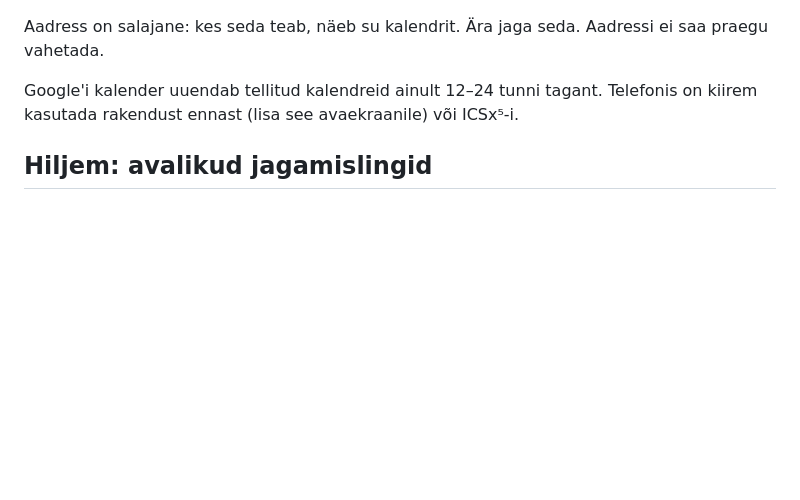
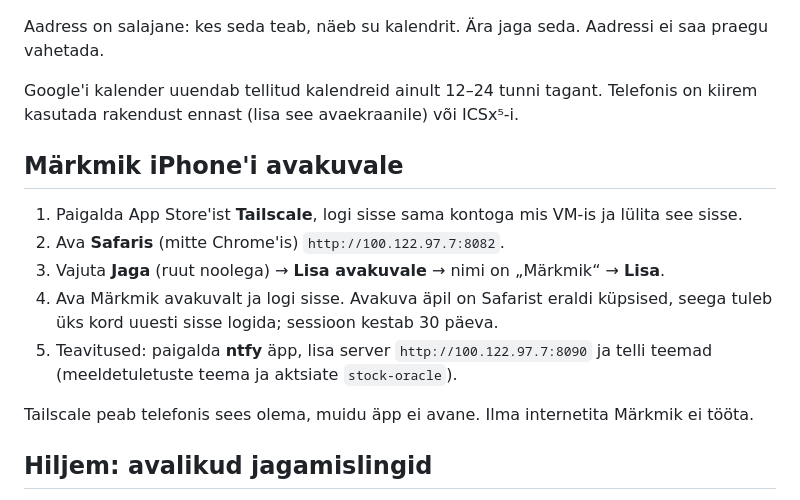
Before and after one commit to Tigetiiger/personaalne-markmik, a Markdown page: docs/CONNECTING.md, the part around the change. GitHub-like rendering; blank space fills up the shorter version.

Commit message:
Connecting: Märkmik on the iPhone home screen
Co-Authored-By: Claude Opus 5.5 (1M context) <noreply@anthropic.com>

```diff
--- a/docs/CONNECTING.md
+++ b/docs/CONNECTING.md
@@ -126,6 +126,18 @@ vahetada.
 Google'i kalender uuendab tellitud kalendreid ainult 12–24 tunni tagant. Telefonis on kiirem
 kasutada rakendust ennast (lisa see avaekraanile) või ICSx⁵-i.
 
+## Märkmik iPhone'i avakuvale
+
+1. Paigalda App Store'ist **Tailscale**, logi sisse sama kontoga mis VM-is ja lülita see sisse.
+2. Ava **Safaris** (mitte Chrome'is) `http://100.122.97.7:8082`.
+3. Vajuta **Jaga** (ruut noolega) → **Lisa avakuvale** → nimi on „Märkmik“ → **Lisa**.
+4. Ava Märkmik avakuvalt ja logi sisse. Avakuva äpil on Safarist eraldi küpsised, seega tuleb üks
+   kord uuesti sisse logida; sessioon kestab 30 päeva.
+5. Teavitused: paigalda **ntfy** äpp, lisa server `http://100.122.97.7:8090` ja telli teemad
+   (meeldetuletuste teema ja aktsiate `stock-oracle`).
+
+Tailscale peab telefonis sees olema, muidu äpp ei avane. Ilma internetita Märkmik ei tööta.
+
 ## Hiljem: avalikud jagamislingid
 
 Praegu töötavad jagamislingid ainult Tailscale'i võrgus. Avalikuks tegemiseks on vaja Cloudflare
```
